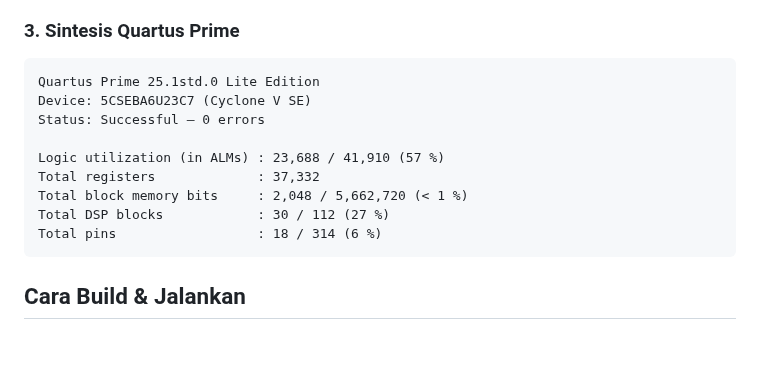
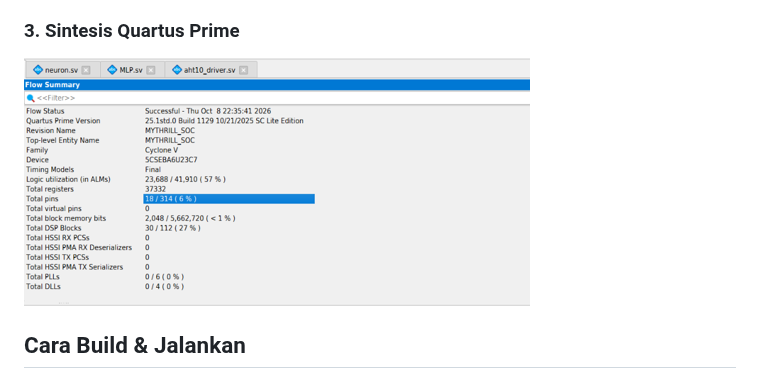
Before and after one commit to valerian736/MYTHRILL-SOC, a Markdown page: README.md, the part around the change. Drawn GitHub-style; pictures changed too: imgs/synthesis quartus prime.png (added); blank space fills up the shorter version.

Commit message:
add screenshot of rtl synthesis

````diff
--- a/README.md
+++ b/README.md
@@ -178,17 +178,7 @@ pengetesan pada hardware FPGA tang nano 20k untuk mengeluarkan hasil inferensi d
 
 ### 3. Sintesis Quartus Prime
 
-```
-Quartus Prime 25.1std.0 Lite Edition
-Device: 5CSEBA6U23C7 (Cyclone V SE)
-Status: Successful — 0 errors
-
-Logic utilization (in ALMs) : 23,688 / 41,910 (57 %)
-Total registers             : 37,332
-Total block memory bits     : 2,048 / 5,662,720 (< 1 %)
-Total DSP blocks            : 30 / 112 (27 %)
-Total pins                  : 18 / 314 (6 %)
-```
+![sintesis RTL pada quartus prime](<imgs/synthesis quartus prime.png>)
 
 
 ## Cara Build & Jalankan
````
